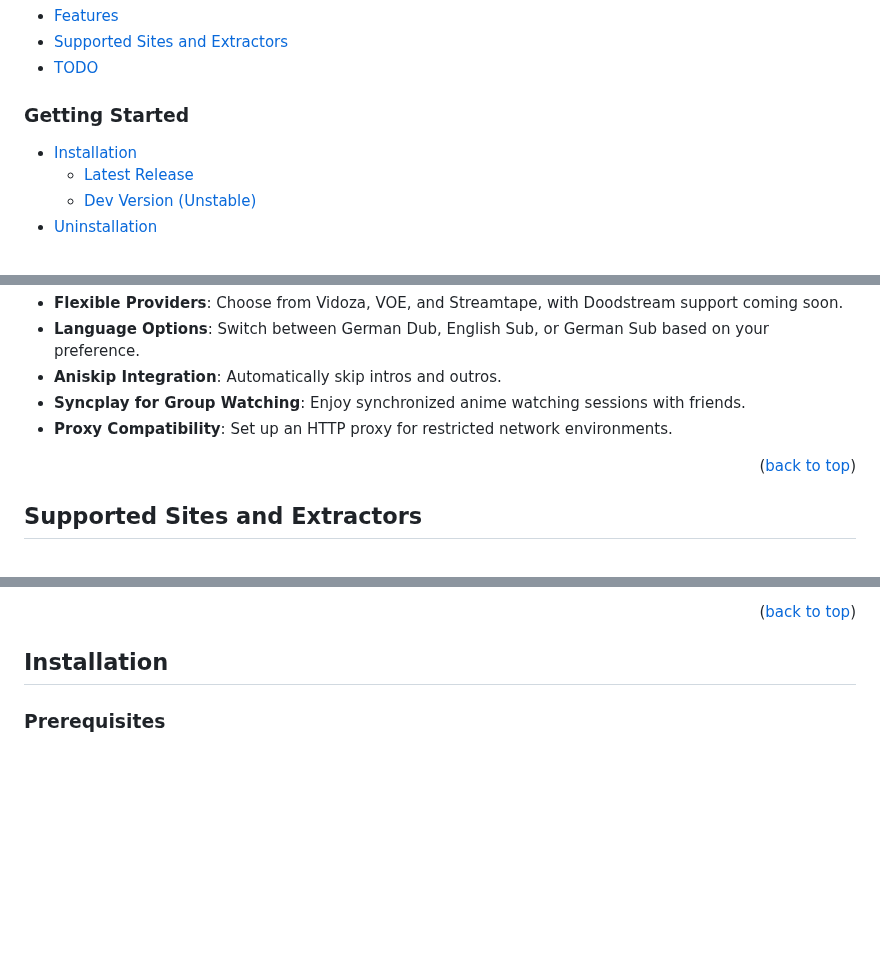
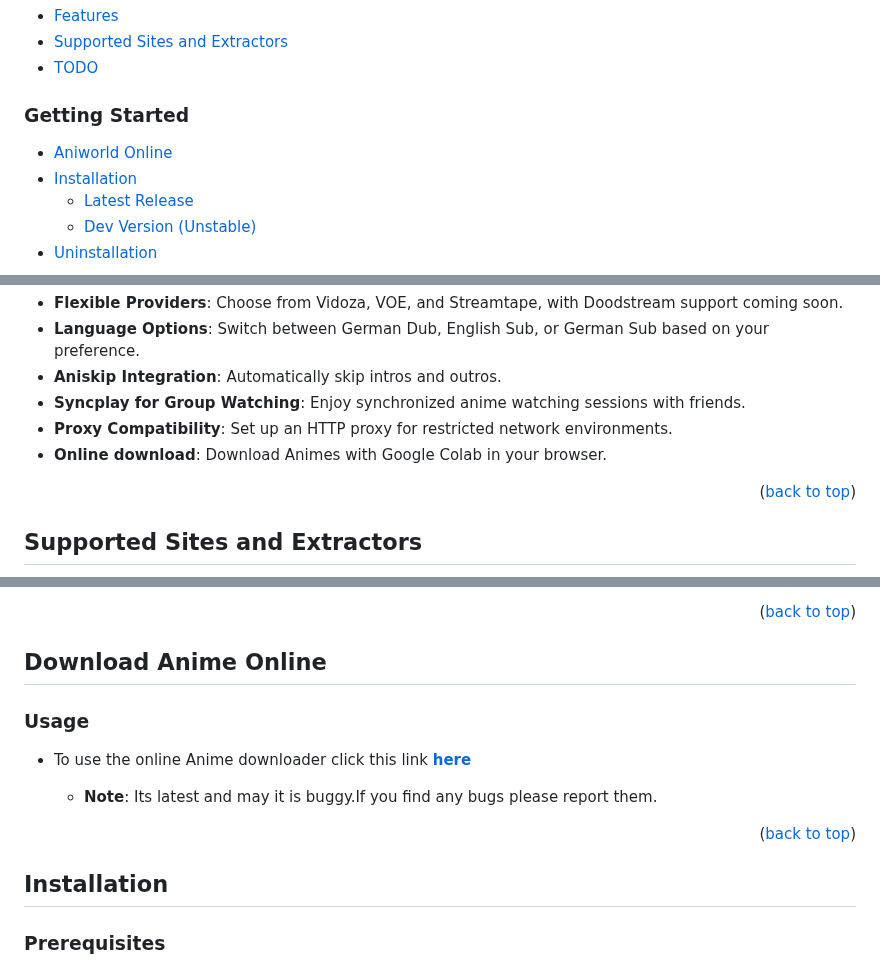
Before and after one commit to phoenixthrush/AniWorld-Downloader, a Markdown page: README.md, 3 parts joined by grey strips. GitHub-like rendering; folded sections open; blank space fills up the shorter version.

```diff
--- a/README.md
+++ b/README.md
@@ -17,6 +17,7 @@ AniWorld Downloader is a command-line tool built to download and stream anime co
 - [TODO](#todo-list)
 
 ### Getting Started
+- [Aniworld Online](#download-anime-online)
 - [Installation](#installation)
   - [Latest Release](#installing-aniworld-downloader)
   - [Dev Version (Unstable)](#development-version-unstable--requires-git)
@@ -74,6 +75,7 @@ Aniworld-Downloader is currently being rewritten on the `next` branch to be even
 - **Aniskip Integration**: Automatically skip intros and outros.
 - **Syncplay for Group Watching**: Enjoy synchronized anime watching sessions with friends.
 - **Proxy Compatibility**: Set up an HTTP proxy for restricted network environments.
+- **Online download**: Download Animes with Google Colab in your browser.
 
 <p align="right">(<a href="#readme-top">back to top</a>)</p>
 
@@ -92,6 +94,17 @@ Aniworld-Downloader is currently being rewritten on the `next` branch to be even
 > **Note:** Native extractor sites require the optional dependency **playwright**. To install, run `pip install playwright` and then `playwright install` to complete the setup.
 
 <p align="right">(<a href="#readme-top">back to top</a>)</p>
+
+## Download Anime Online
+
+### Usage
+
+- To use the online Anime downloader click this link **[here](https://colab.research.google.com/drive/1urNFWavQ-tyIByEIFPDUL1qh2pVg1OnR?usp=sharing)**
+
+   - **Note**: Its latest and may it is buggy.If you find any bugs please report them.
+
+  <p align="right">(<a href="#readme-top">back to top</a>)</p>
+</details>
 
 ## Installation
 
```
Also changed, not shown: other parts of README.md (+1 -0 lines).
